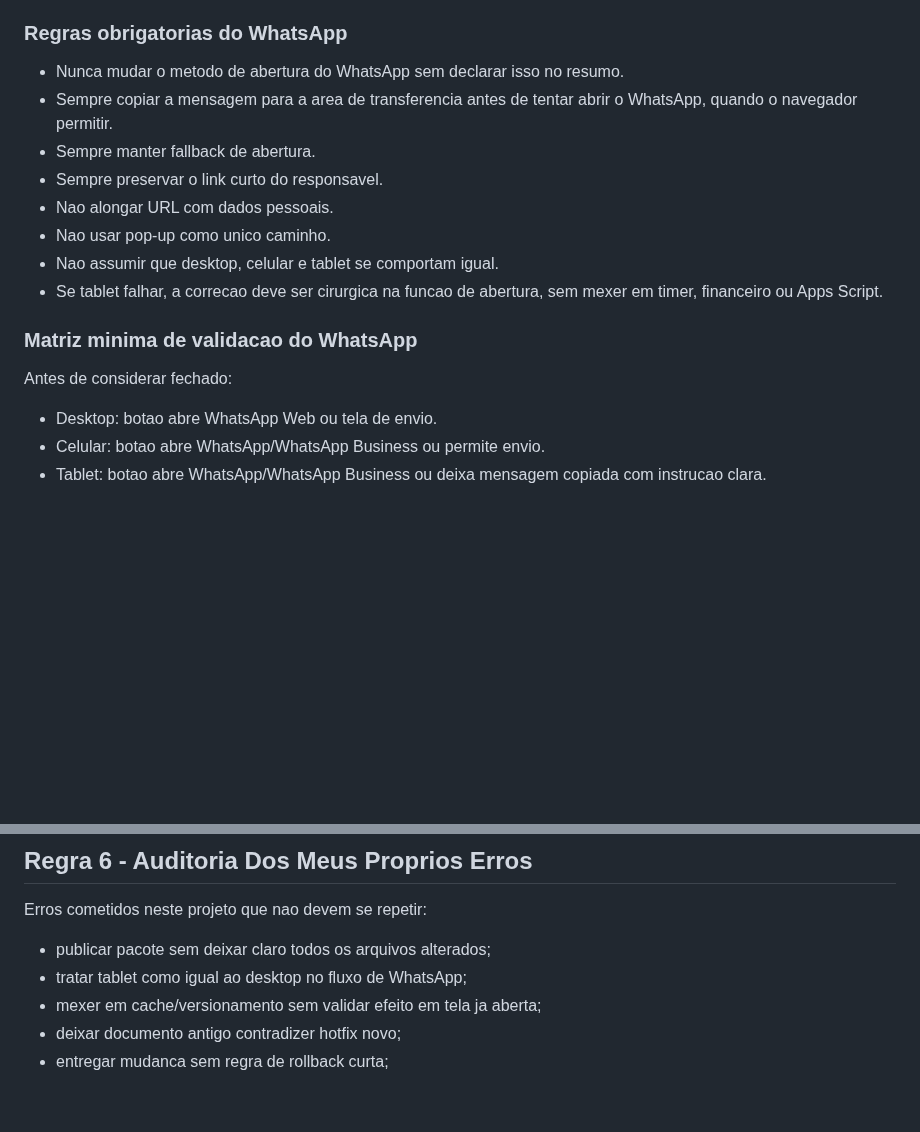
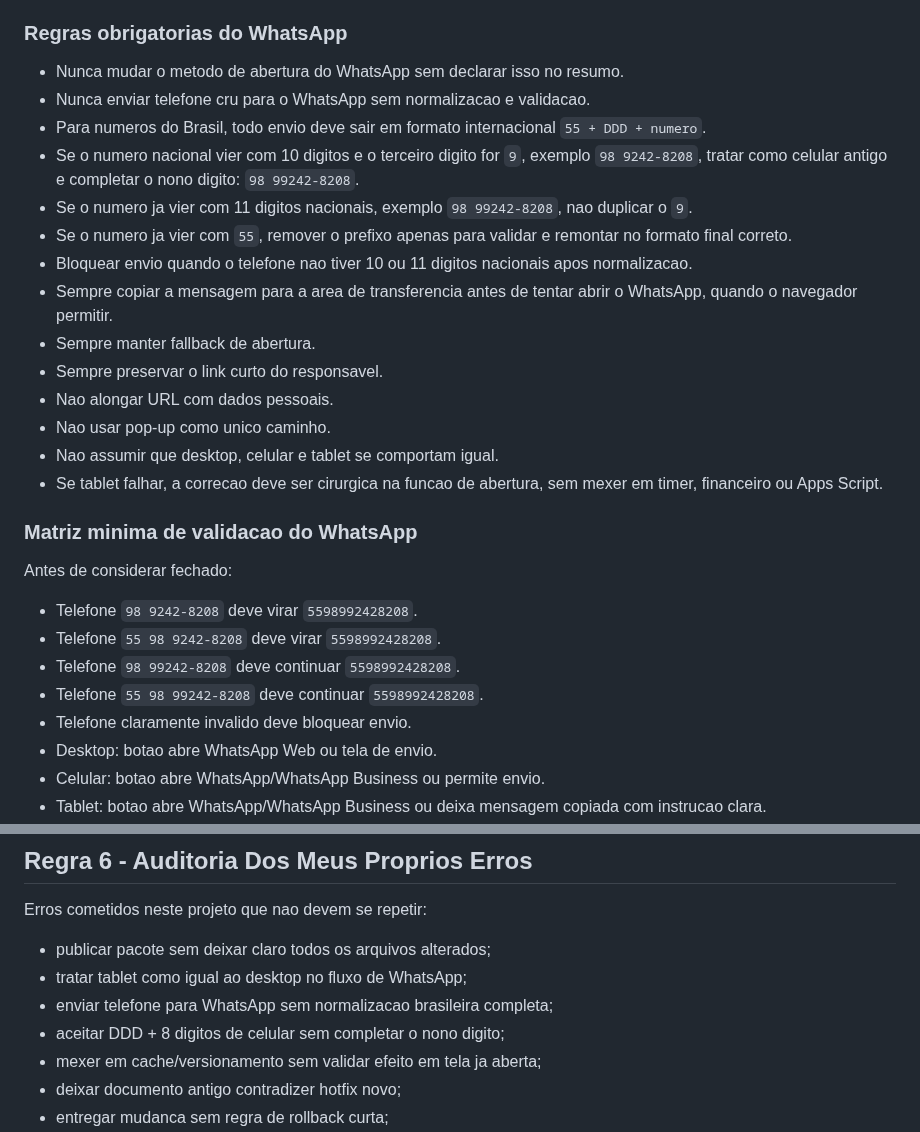
Before and after one commit to ribocg-a11y/movikids, a Markdown page: REGRAS_DE_PUBLICACAO_SEGURA.md, 2 parts joined by grey strips. Rendered like a GitHub page; blank space fills up the shorter version.

Commit message:
Document WhatsApp phone normalization rule

```diff
--- a/REGRAS_DE_PUBLICACAO_SEGURA.md
+++ b/REGRAS_DE_PUBLICACAO_SEGURA.md
@@ -50,6 +50,12 @@ deve ser tratada como risco operacional alto.
 ### Regras obrigatorias do WhatsApp
 
 - Nunca mudar o metodo de abertura do WhatsApp sem declarar isso no resumo.
+- Nunca enviar telefone cru para o WhatsApp sem normalizacao e validacao.
+- Para numeros do Brasil, todo envio deve sair em formato internacional `55 + DDD + numero`.
+- Se o numero nacional vier com 10 digitos e o terceiro digito for `9`, exemplo `98 9242-8208`, tratar como celular antigo e completar o nono digito: `98 99242-8208`.
+- Se o numero ja vier com 11 digitos nacionais, exemplo `98 99242-8208`, nao duplicar o `9`.
+- Se o numero ja vier com `55`, remover o prefixo apenas para validar e remontar no formato final correto.
+- Bloquear envio quando o telefone nao tiver 10 ou 11 digitos nacionais apos normalizacao.
 - Sempre copiar a mensagem para a area de transferencia antes de tentar abrir o WhatsApp, quando o navegador permitir.
 - Sempre manter fallback de abertura.
 - Sempre preservar o link curto do responsavel.
@@ -62,6 +68,11 @@ deve ser tratada como risco operacional alto.
 
 Antes de considerar fechado:
 
+- Telefone `98 9242-8208` deve virar `5598992428208`.
+- Telefone `55 98 9242-8208` deve virar `5598992428208`.
+- Telefone `98 99242-8208` deve continuar `5598992428208`.
+- Telefone `55 98 99242-8208` deve continuar `5598992428208`.
+- Telefone claramente invalido deve bloquear envio.
 - Desktop: botao abre WhatsApp Web ou tela de envio.
 - Celular: botao abre WhatsApp/WhatsApp Business ou permite envio.
 - Tablet: botao abre WhatsApp/WhatsApp Business ou deixa mensagem copiada com instrucao clara.
@@ -104,6 +115,8 @@ Erros cometidos neste projeto que nao devem se repetir:
 
 - publicar pacote sem deixar claro todos os arquivos alterados;
 - tratar tablet como igual ao desktop no fluxo de WhatsApp;
+- enviar telefone para WhatsApp sem normalizacao brasileira completa;
+- aceitar DDD + 8 digitos de celular sem completar o nono digito;
 - mexer em cache/versionamento sem validar efeito em tela ja aberta;
 - deixar documento antigo contradizer hotfix novo;
 - entregar mudanca sem regra de rollback curta;
```
Also changed, not shown: PLANO_MESTRE_MOVIKIDS_CONFIABILIDADE.md (+5 -1 lines), PROXIMAS_FASES_OPERACIONAIS.md (+2 -0 lines).
